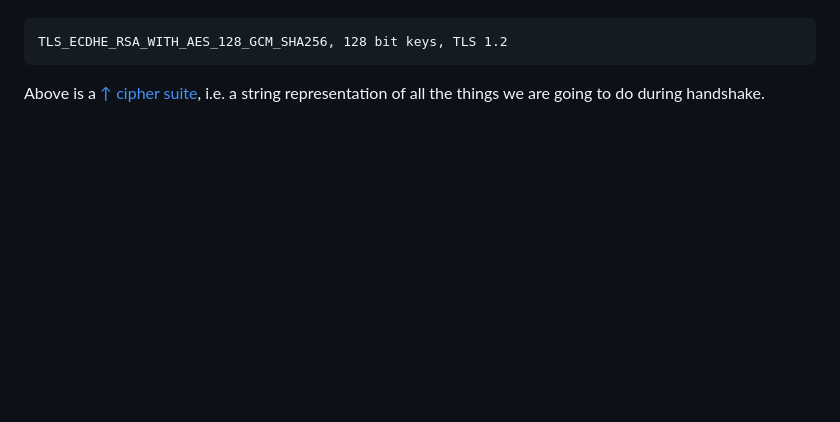
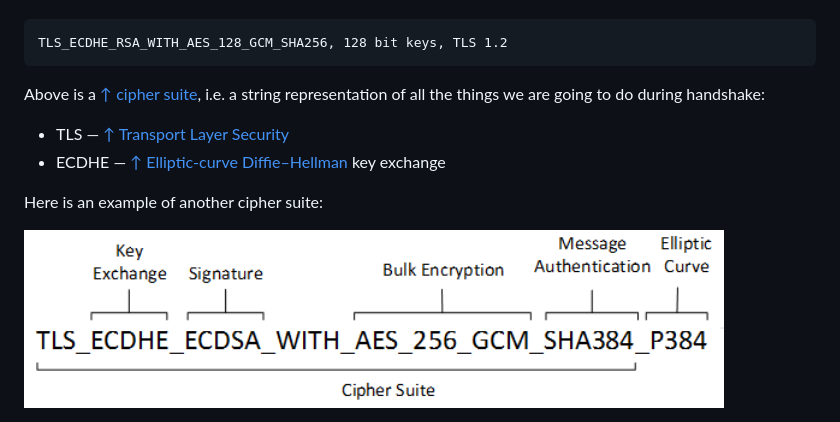
Before and after one commit to mialkin/docs, a Markdown page: cs/tls handshake.md, the part around one of its changes. GitHub-like rendering; pictures changed too: cs/another cipher suite.png (added); blank space fills up the shorter version.

Commit message:
Image of another cipher suite

````diff
--- a/cs/tls handshake.md
+++ b/cs/tls handshake.md
@@ -14,4 +14,11 @@ Take a look at the certificate of the https://www.nottingham.ac.uk website insid
 TLS_ECDHE_RSA_WITH_AES_128_GCM_SHA256, 128 bit keys, TLS 1.2
 ```
 
-Above is a [↑ cipher suite](https://en.wikipedia.org/wiki/Cipher_suite), i.e. a string representation of all the things we are going to do during handshake.
+Above is a [↑ cipher suite](https://en.wikipedia.org/wiki/Cipher_suite), i.e. a string representation of all the things we are going to do during handshake:
+
+* TLS — [↑ Transport Layer Security](https://en.wikipedia.org/wiki/Transport_Layer_Security)
+* ECDHE — [↑ Elliptic-curve Diffie–Hellman](https://en.wikipedia.org/wiki/Elliptic-curve_Diffie–Hellman) key exchange
+
+Here is an example of another cipher suite:
+
+<img src="another cipher suite.png" alt="drawing" width="700"/>
````
Also changed, not shown: other parts of cs/tls handshake.md (+1 -1 lines).
